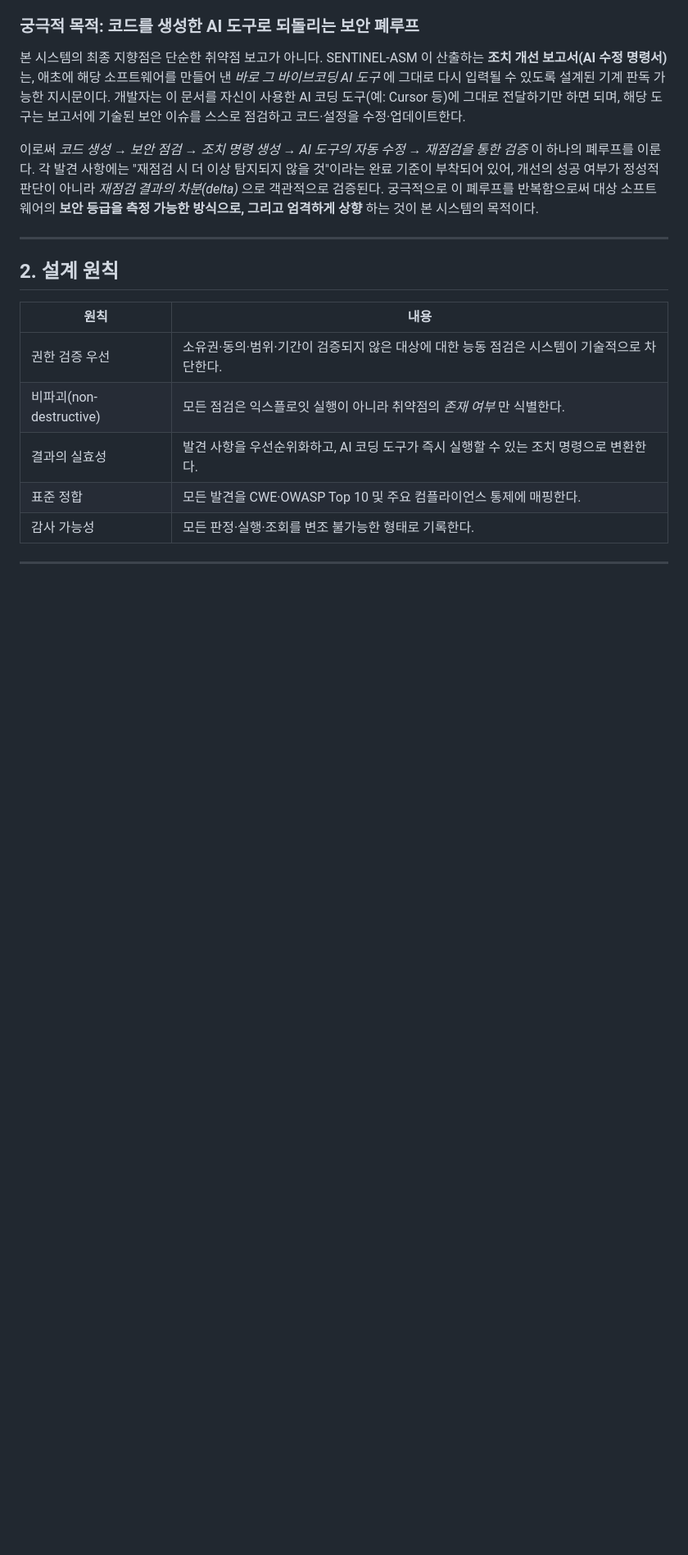
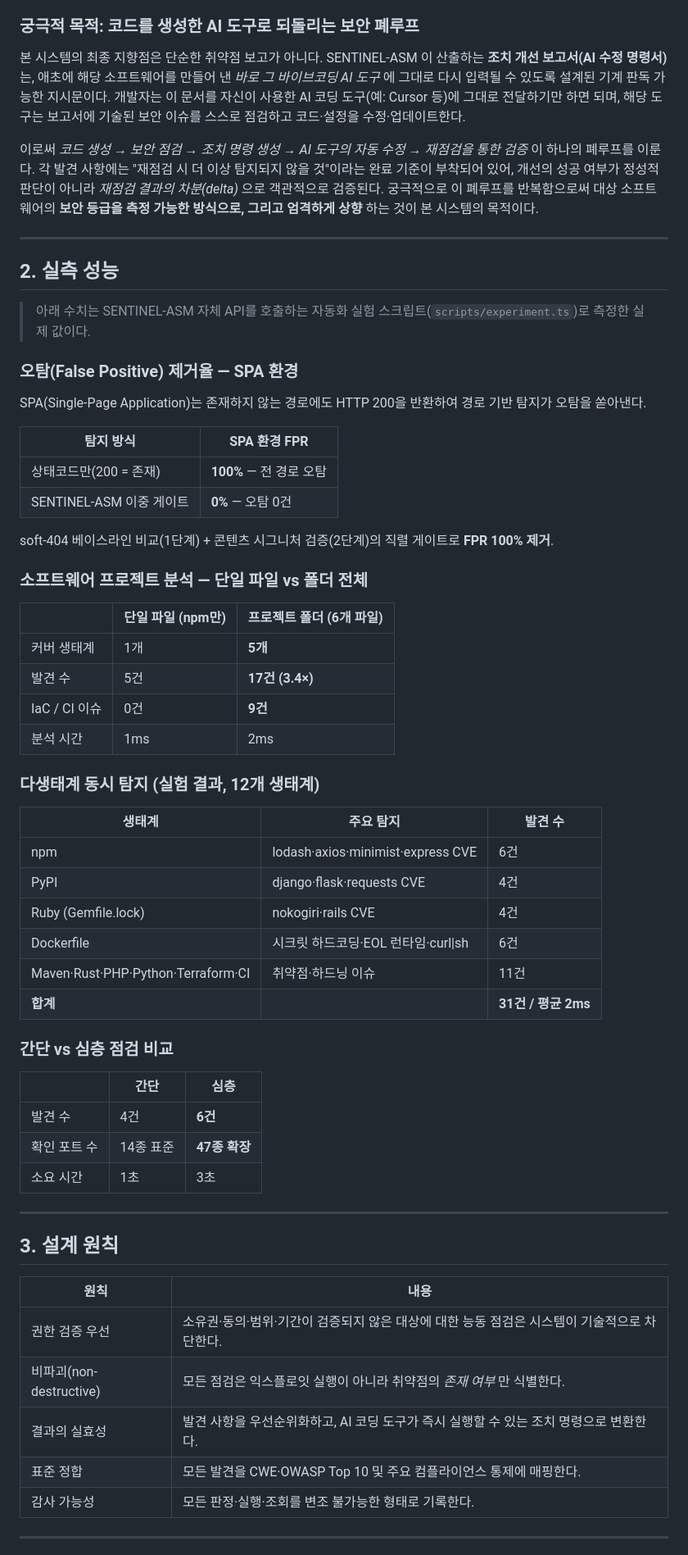
Before and after one commit to swparklab/SENTINEL-ASM, a Markdown page: README.md, the part around one of its changes. Shown at 82% size. Drawn GitHub-style; blank space fills up the shorter version.

Commit message:
README: 실측 성능 수치 섹션 추가 (FPR 0%, 3.4× 프로젝트 탐지, 31건/12생태계)

```diff
--- a/README.md
+++ b/README.md
@@ -41,7 +41,52 @@ AI 코딩 도구(예: Cursor 등)에 그대로 전달하기만 하면 되며,
 
 ---
 
-## 2. 설계 원칙
+## 2. 실측 성능
+
+> 아래 수치는 SENTINEL-ASM 자체 API를 호출하는 자동화 실험 스크립트(`scripts/experiment.ts`)로 측정한 실제 값이다.
+
+### 오탐(False Positive) 제거율 — SPA 환경
+
+SPA(Single-Page Application)는 존재하지 않는 경로에도 HTTP 200을 반환하여 경로 기반 탐지가 오탐을 쏟아낸다.
+
+| 탐지 방식 | SPA 환경 FPR |
+|---|---|
+| 상태코드만(200 = 존재) | **100%** — 전 경로 오탐 |
+| SENTINEL-ASM 이중 게이트 | **0%** — 오탐 0건 |
+
+soft-404 베이스라인 비교(1단계) + 콘텐츠 시그니처 검증(2단계)의 직렬 게이트로 **FPR 100% 제거**.
+
+### 소프트웨어 프로젝트 분석 — 단일 파일 vs 폴더 전체
+
+| | 단일 파일 (npm만) | 프로젝트 폴더 (6개 파일) |
+|---|---|---|
+| 커버 생태계 | 1개 | **5개** |
+| 발견 수 | 5건 | **17건 (3.4×)** |
+| IaC / CI 이슈 | 0건 | **9건** |
+| 분석 시간 | 1ms | 2ms |
+
+### 다생태계 동시 탐지 (실험 결과, 12개 생태계)
+
+| 생태계 | 주요 탐지 | 발견 수 |
+|---|---|---|
+| npm | lodash·axios·minimist·express CVE | 6건 |
+| PyPI | django·flask·requests CVE | 4건 |
+| Ruby (Gemfile.lock) | nokogiri·rails CVE | 4건 |
+| Dockerfile | 시크릿 하드코딩·EOL 런타임·curl\|sh | 6건 |
+| Maven·Rust·PHP·Python·Terraform·CI | 취약점·하드닝 이슈 | 11건 |
+| **합계** | | **31건 / 평균 2ms** |
+
+### 간단 vs 심층 점검 비교
+
+| | 간단 | 심층 |
+|---|---|---|
+| 발견 수 | 4건 | **6건** |
+| 확인 포트 수 | 14종 표준 | **47종 확장** |
+| 소요 시간 | 1초 | 3초 |
+
+---
+
+## 3. 설계 원칙
 
 | 원칙 | 내용 |
 |---|---|
```
Also changed, not shown: other parts of README.md (+9 -9 lines).
